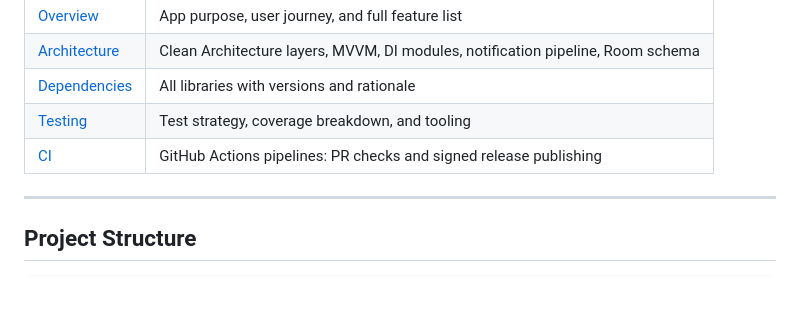
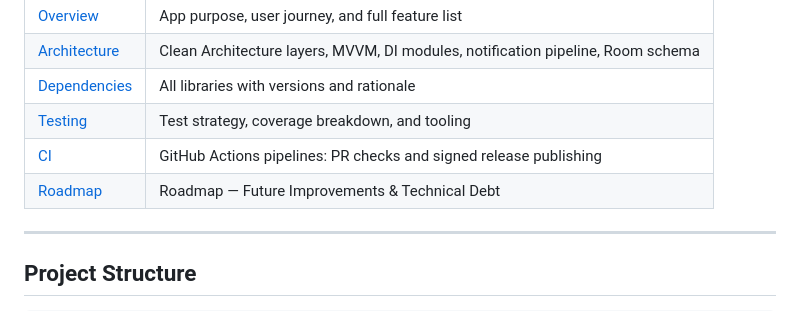
Before and after one commit to caramelool/ifood-android, a Markdown page: README.md, the part around the change. Rendered like a GitHub page.

```diff
--- a/README.md
+++ b/README.md
@@ -68,6 +68,7 @@ Alarms fire **30 minutes before** each scheduled meal. A `WorkManager` job fetch
 | [Dependencies](docs/dependencies.md) | All libraries with versions and rationale |
 | [Testing](docs/testing.md) | Test strategy, coverage breakdown, and tooling |
 | [CI](docs/ci.md) | GitHub Actions pipelines: PR checks and signed release publishing |
+| [Roadmap](docs/roadmap.md) | Roadmap — Future Improvements & Technical Debt |
 
 ---
 
```
